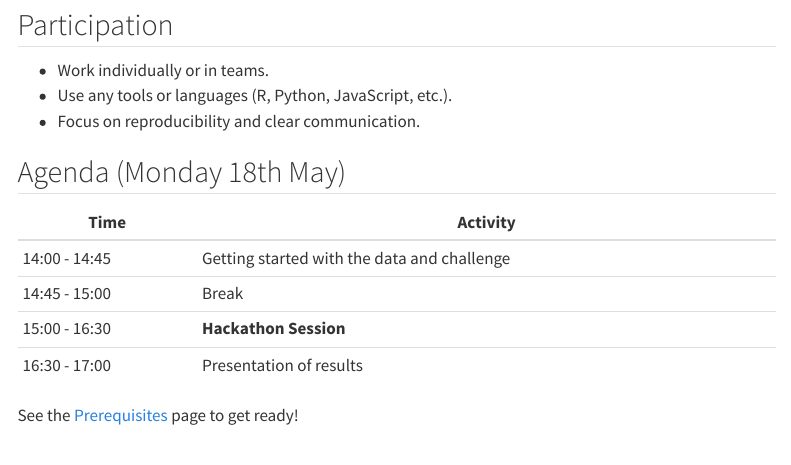
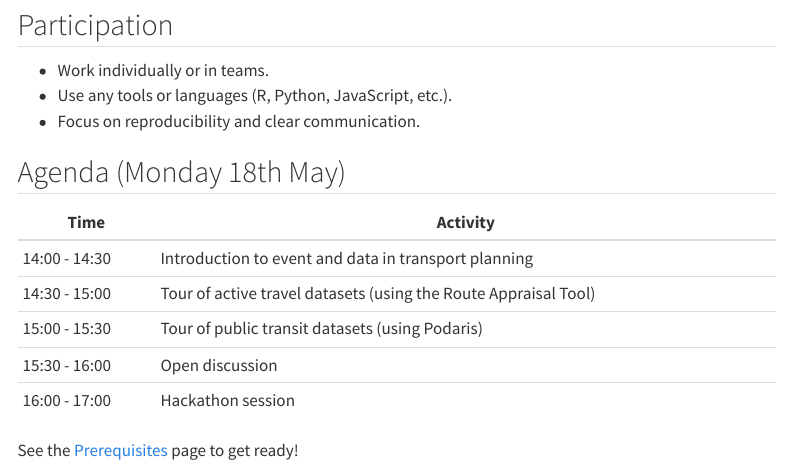
Before and after one commit to pctni/hack, a Quarto document (index.qmd): the page in a window 1100 px wide, from 1850 px down. Rendered offline with R 4.5, knitr and Pandoc in place of Quarto, with nearby package versions; menus at the side of the page are left out.

Commit message:
Update agenda

```diff
--- a/index.qmd
+++ b/index.qmd
@@ -78,11 +78,12 @@ To get a head start, we recommend that you try **importing and visualising** the
 
 ## Agenda (Monday 18th May)
 
-| Time          | Activity                                    |
-|---------------|---------------------------------------------|
-| 14:00 - 14:45 | Getting started with the data and challenge |
-| 14:45 - 15:00 | Break                                       |
-| 15:00 - 16:30 | **Hackathon Session**                       |
-| 16:30 - 17:00 | Presentation of results                     |
+| Time          | Activity                                                        |
+|---------------|-----------------------------------------------------------------|
+| 14:00 - 14:30 | Introduction to event and data in transport planning            |
+| 14:30 - 15:00 | Tour of active travel datasets (using the Route Appraisal Tool) |
+| 15:00 - 15:30 | Tour of public transit datasets (using Podaris)                 |
+| 15:30 - 16:00 | Open discussion                                                 |
+| 16:00 - 17:00 | Hackathon session                                               |
 
 See the [Prerequisites](prerequisites.qmd) page to get ready!
```
